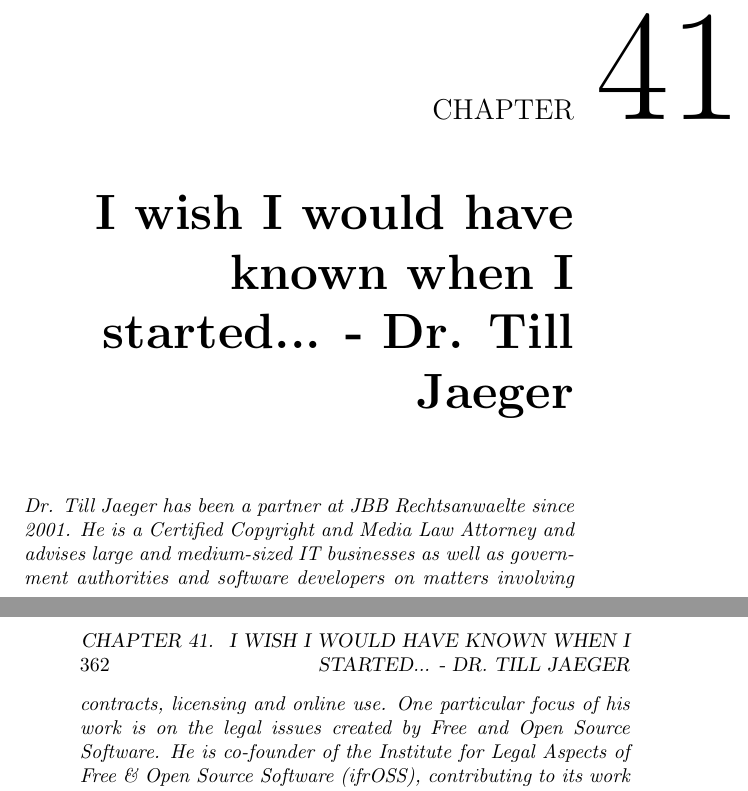
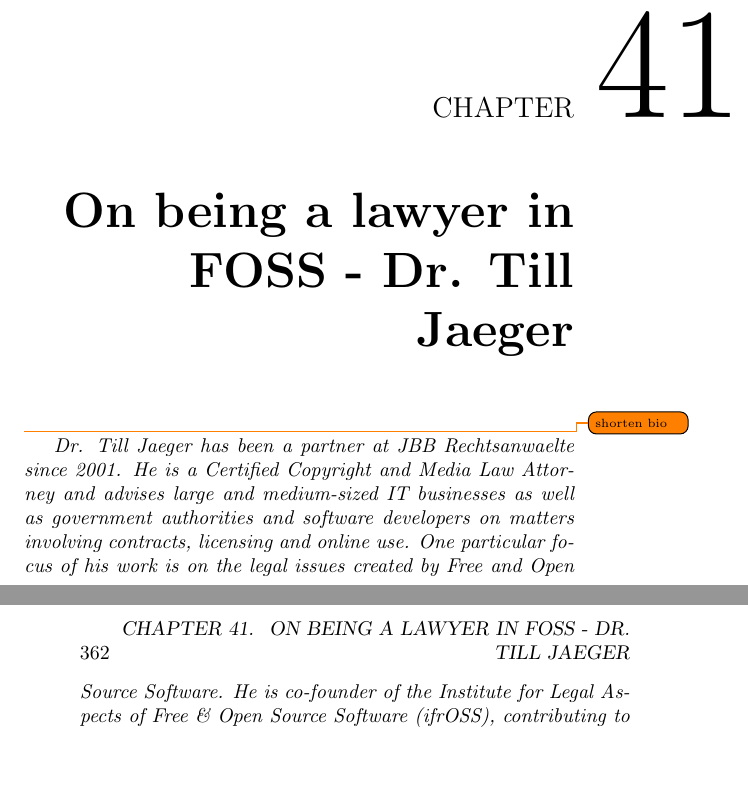
Before and after one commit to Open-Advice/Open-Advice, a LaTeX thesis (Open-Advice.tex, which reads legalpolicy/TillJaeger.tex): two parts of pages 375 and 376 of 386, joined at a grey line, cut so that both start at the same text, the shorter picture padded with empty space. Compiled offline with pdfLaTeX.

Commit message:
change title, add todo

```diff
--- a/legalpolicy/TillJaeger.tex
+++ b/legalpolicy/TillJaeger.tex
@@ -1,5 +1,6 @@
-\chapter{I wish I would have known when I started... - Dr. Till Jaeger}
+\chapter{On being a lawyer in FOSS - Dr. Till Jaeger}
 
+\todo{shorten bio}
 \textit{Dr. Till Jaeger has been a partner at JBB Rechtsanwaelte since 2001. He
 is a Certified Copyright and Media Law Attorney and advises large and
 medium-sized IT businesses as well as government authorities and software
```
